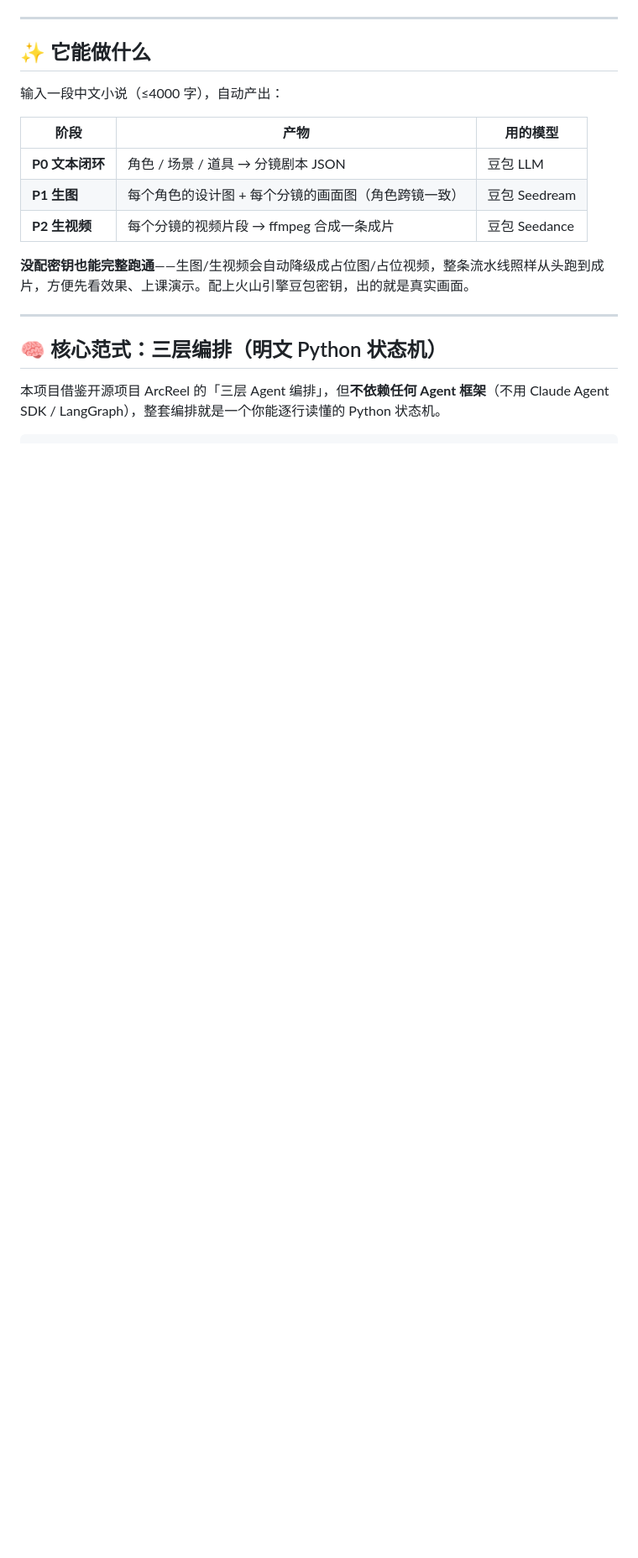
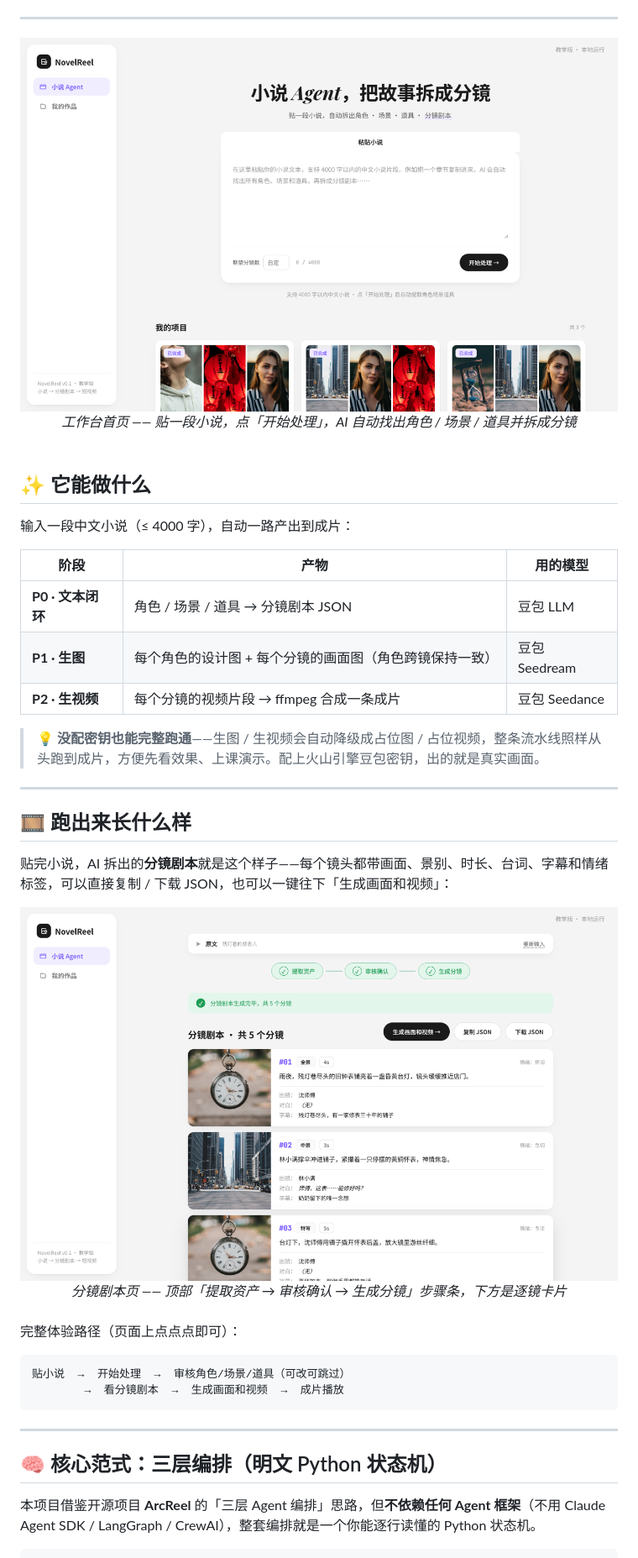
Before and after one commit to diaojz/novelreel, a Markdown page: README.md, the part around one of its changes. Shown at 84% size. Drawn GitHub-style; pictures changed too: docs/screenshots/home-workspace.png (added), docs/screenshots/storyboard.png (added); blank space fills up the shorter version.

````diff
--- a/README.md
+++ b/README.md
@@ -16,22 +21,51 @@
 
 ---
 
+<div align="center">
+  <img src="docs/screenshots/home-workspace.png" alt="NovelReel 工作台首页：贴小说、设分镜数、我的项目" width="100%">
+  <br>
+  <em>工作台首页 —— 贴一段小说，点「开始处理」，AI 自动找出角色 / 场景 / 道具并拆成分镜</em>
+</div>
+
+<br>
+
 ## ✨ 它能做什么
 
-输入一段中文小说（≤4000 字），自动产出：
+输入一段中文小说（≤ 4000 字），自动一路产出到成片：
 
 | 阶段 | 产物 | 用的模型 |
 |------|------|---------|
-| **P0 文本闭环** | 角色 / 场景 / 道具 → 分镜剧本 JSON | 豆包 LLM |
-| **P1 生图** | 每个角色的设计图 + 每个分镜的画面图（角色跨镜一致） | 豆包 Seedream |
-| **P2 生视频** | 每个分镜的视频片段 → ffmpeg 合成一条成片 | 豆包 Seedance |
+| **P0 · 文本闭环** | 角色 / 场景 / 道具 → 分镜剧本 JSON | 豆包 LLM |
+| **P1 · 生图** | 每个角色的设计图 + 每个分镜的画面图（角色跨镜保持一致） | 豆包 Seedream |
+| **P2 · 生视频** | 每个分镜的视频片段 → ffmpeg 合成一条成片 | 豆包 Seedance |
 
-**没配密钥也能完整跑通**——生图/生视频会自动降级成占位图/占位视频，整条流水线照样从头跑到成片，方便先看效果、上课演示。配上火山引擎豆包密钥，出的就是真实画面。
+> 💡 **没配密钥也能完整跑通**——生图 / 生视频会自动降级成占位图 / 占位视频，整条流水线照样从头跑到成片，方便先看效果、上课演示。配上火山引擎豆包密钥，出的就是真实画面。
+
+---
+
+## 🎞 跑出来长什么样
+
+贴完小说，AI 拆出的**分镜剧本**就是这个样子——每个镜头都带画面、景别、时长、台词、字幕和情绪标签，可以直接复制 / 下载 JSON，也可以一键往下「生成画面和视频」：
+
+<div align="center">
+  <img src="docs/screenshots/storyboard.png" alt="分镜剧本页：步骤条 + 分镜卡片（镜号/景别/时长/台词/字幕/情绪）" width="100%">
+  <br>
+  <em>分镜剧本页 —— 顶部「提取资产 → 审核确认 → 生成分镜」步骤条，下方是逐镜卡片</em>
+</div>
+
+<br>
+
+完整体验路径（页面上点点点即可）：
+
+```
+贴小说  →  开始处理  →  审核角色/场景/道具（可改可跳过）
+        →  看分镜剧本  →  生成画面和视频  →  成片播放
+```
 
 ---
 
 ## 🧠 核心范式：三层编排（明文 Python 状态机）
 
-本项目借鉴开源项目 ArcReel 的「三层 Agent 编排」，但**不依赖任何 Agent 框架**（不用 Claude Agent SDK / LangGraph），整套编排就是一个你能逐行读懂的 Python 状态机。
+本项目借鉴开源项目 **ArcReel** 的「三层 Agent 编排」思路，但**不依赖任何 Agent 框架**（不用 Claude Agent SDK / LangGraph / CrewAI），整套编排就是一个你能逐行读懂的 Python 状态机。
 
 ```
````
Also changed, not shown: other parts of README.md (+68 -42 lines).
